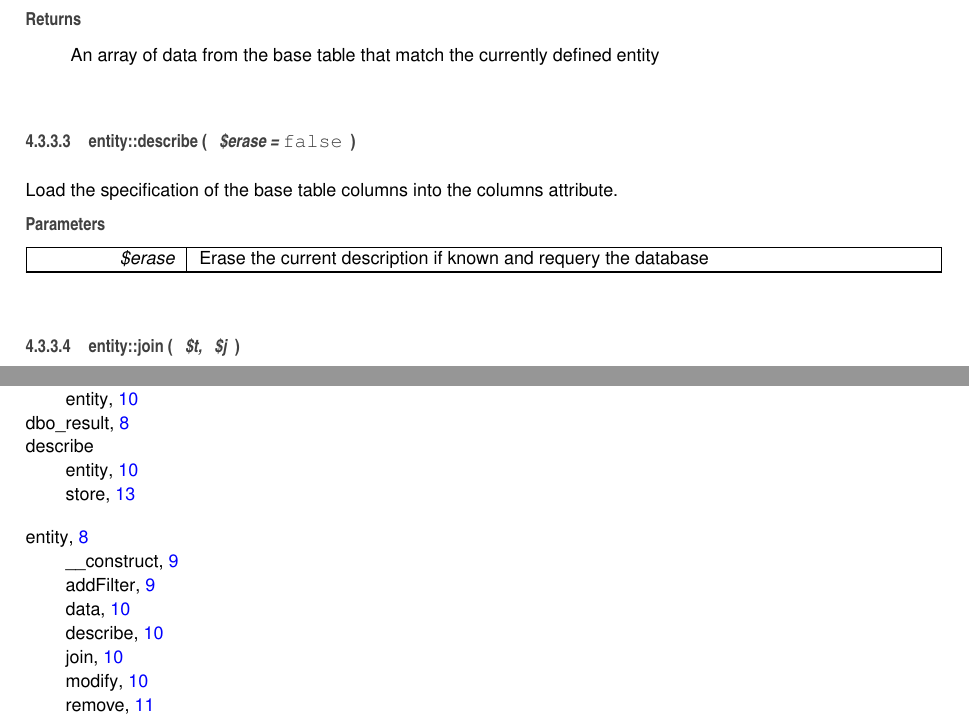
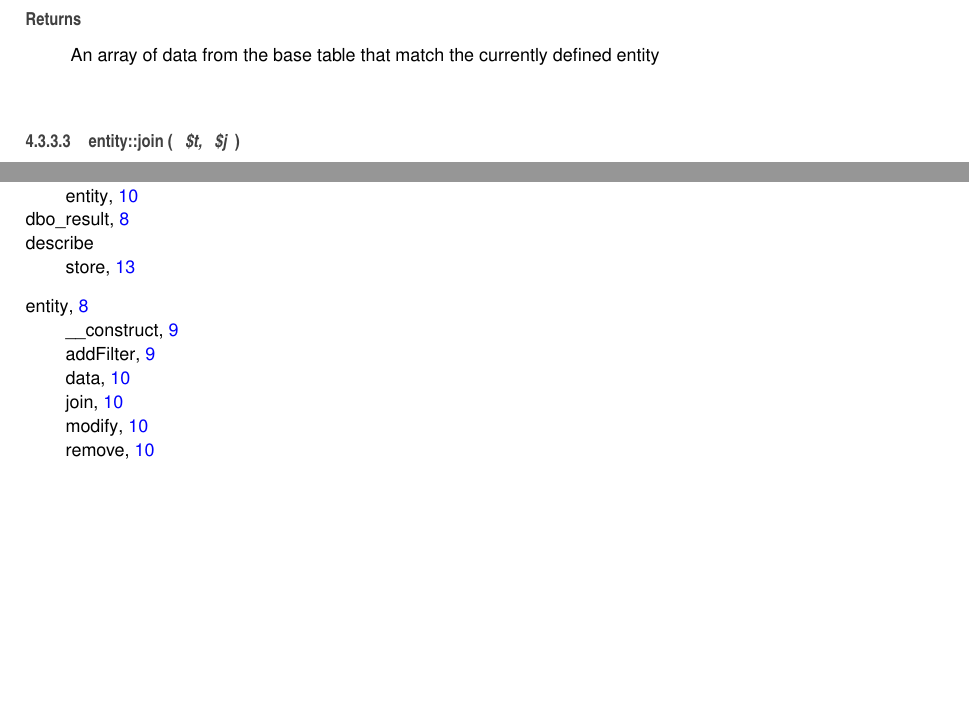
Before and after one commit to davehindle/dbo, a LaTeX book (docs/latex/refman.tex, which reads docs/latex/classentity.tex): two parts of pages 14 and 20 of 20, joined at a grey line, cut so that both start at the same text, the shorter picture padded with empty space. Compiled offline with pdfLaTeX.

Commit message:
Made entity->describe a private method

```diff
--- a/docs/latex/classentity.tex
+++ b/docs/latex/classentity.tex
@@ -113,22 +111,6 @@ Gets all applicable entity data This method returns an array containing all data
 \begin{DoxyReturn}{Returns}
 An array of data from the base table that match the currently defined entity
 \end{DoxyReturn}
-\hypertarget{classentity_a3782e4d51b5f4e688676843e12450a94}{\index{entity@{entity}!describe@{describe}}
-\index{describe@{describe}!entity@{entity}}
-\subsubsection[{describe}]{\setlength{\rightskip}{0pt plus 5cm}entity\-::describe (
-\begin{DoxyParamCaption}
-\item[{}]{\$erase = {\ttfamily false}}
-\end{DoxyParamCaption}
-)}}\label{classentity_a3782e4d51b5f4e688676843e12450a94}
-
-
-Load the specification of the base table columns into the columns attribute.
-
-
-\begin{DoxyParams}{Parameters}
-{\em \$erase} & Erase the current description if known and requery the database \\
-\hline
-\end{DoxyParams}
 \hypertarget{classentity_a4d4ed92c955fe0e4160ae7572e693be7}{\index{entity@{entity}!join@{join}}
 \index{join@{join}!entity@{entity}}
 \subsubsection[{join}]{\setlength{\rightskip}{0pt plus 5cm}entity\-::join (
--- a/docs/latex/refman.tex
+++ b/docs/latex/refman.tex
@@ -67,8 +67,8 @@
 \fancyhead[RO]{\fancyplain{}{\bfseries\thepage}}
 \fancyfoot[LE]{\fancyplain{}{}}
 \fancyfoot[CE]{\fancyplain{}{}}
-\fancyfoot[RE]{\fancyplain{}{\bfseries\scriptsize Generated on Wed Dec 16 2015 10\-:35\-:19 for D\-B\-O by Doxygen }}
-\fancyfoot[LO]{\fancyplain{}{\bfseries\scriptsize Generated on Wed Dec 16 2015 10\-:35\-:19 for D\-B\-O by Doxygen }}
+\fancyfoot[RE]{\fancyplain{}{\bfseries\scriptsize Generated on Wed Dec 16 2015 10\-:44\-:33 for D\-B\-O by Doxygen }}
+\fancyfoot[LO]{\fancyplain{}{\bfseries\scriptsize Generated on Wed Dec 16 2015 10\-:44\-:33 for D\-B\-O by Doxygen }}
 \fancyfoot[CO]{\fancyplain{}{}}
 \fancyfoot[RO]{\fancyplain{}{}}
 \renewcommand{\footrulewidth}{0.4pt}
```
Also changed, not shown: docs/latex/classentity.tex (2 more changed lines), docs/latex/refman.tex (2 more changed lines), 7 other files.
